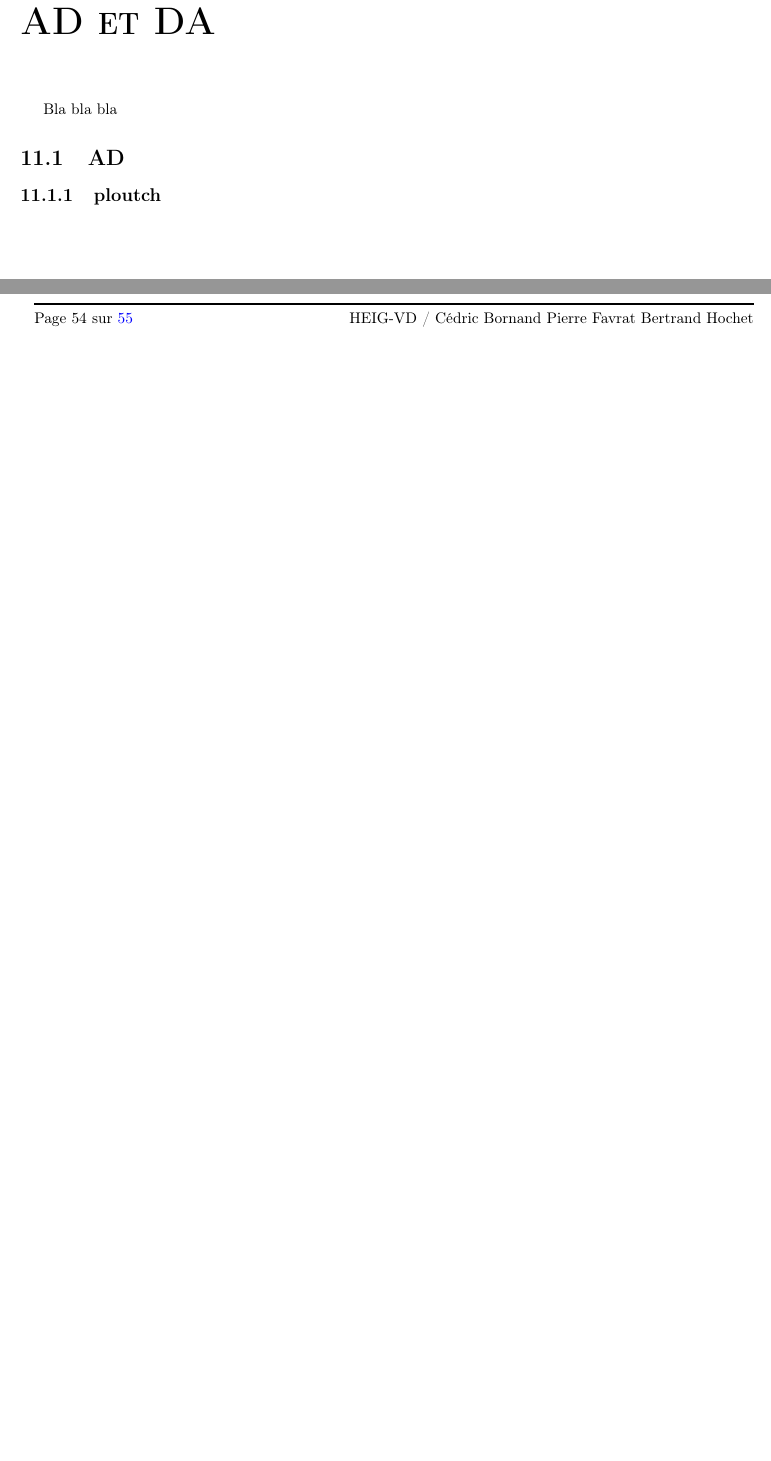
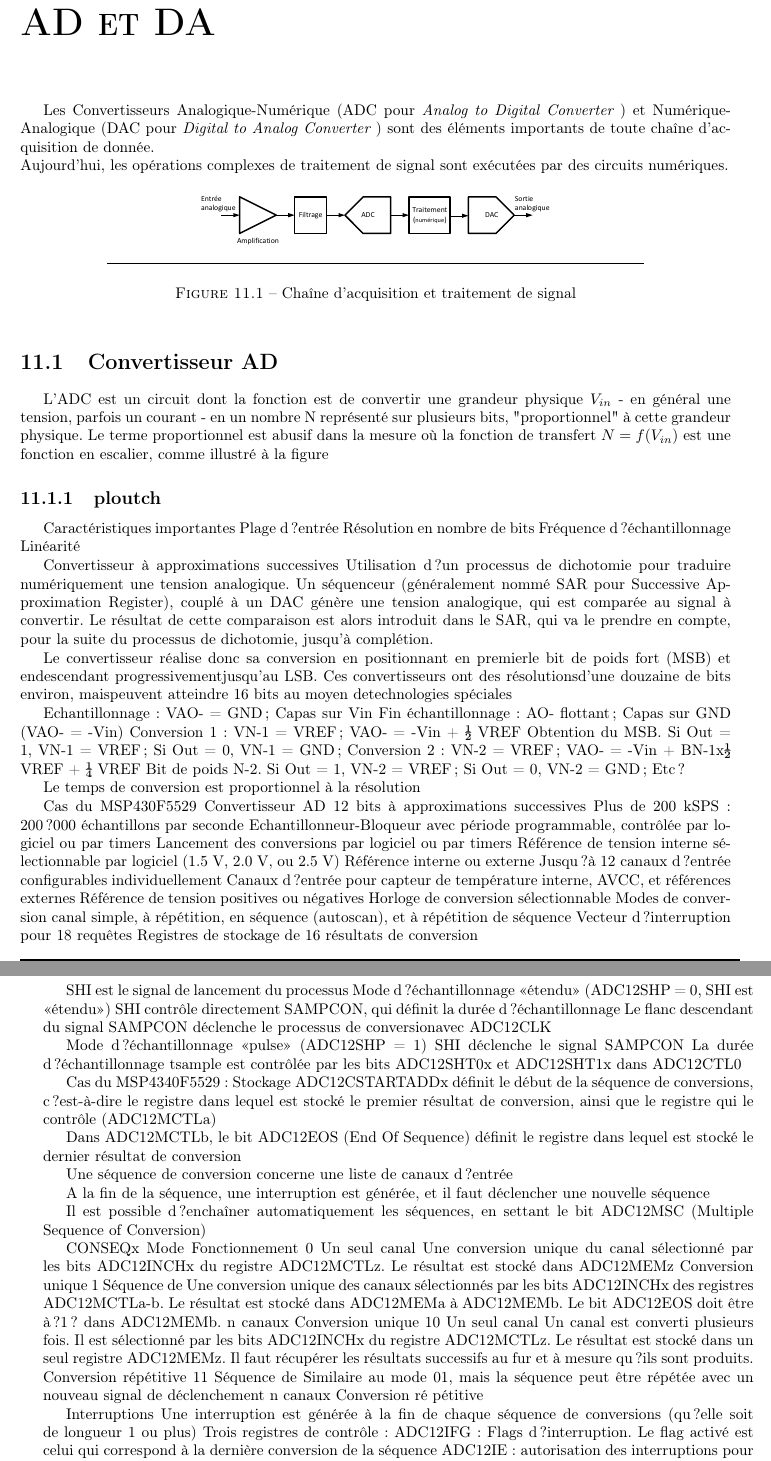
Before and after one commit to heig-tin-info/microinfo-handout, a LaTeX book (Cours_MUI.tex, which reads Chapter_adda.tex): two parts of pages 59 and 60 of 61, joined at a grey line, cut so that both start at the same text, the shorter picture padded with empty space. Compiled offline with pdfLaTeX; the source files are stored in an older character set and shown here as Unicode.

Commit message:
Edition ADDA

```diff
--- a/Chapter_adda.tex
+++ b/Chapter_adda.tex
@@ -1,6 +1,107 @@
 \chapter{\textsc{AD et DA}}
 
-Bla bla bla
+Les Convertisseurs Analogique-Numérique (ADC pour \it Analog to Digital Converter \rm) et Numérique-Analogique (DAC pour \it Digital to Analog Converter \rm) sont des éléments importants de toute chaîne d'acquisition de donnée.\\
+Aujourd'hui, les opérations complexes de traitement de signal sont exécutées par des circuits numériques.
+
+\begin{figure}[htb]
+  \centering
+  \includegraphics [angle=0, width=8cm]{./Figures/Chap11_ADC/Acq_Chain.pdf}
+  \rule{35em}{0.5pt}
+  \caption{Chaîne d'acquisition et traitement de signal}
+  \label{fig:Osc_RC_1}
+\end{figure}
+
+
+\section{Convertisseur AD}
+L'ADC est un circuit dont la fonction est de convertir une grandeur physique $V_{in}$ - en général une tension, parfois un courant - en un nombre N représenté sur plusieurs bits, "proportionnel" à cette grandeur physique.
+Le terme proportionnel est abusif dans la mesure où la fonction de transfert $N = f(V_{in})$ est une fonction en escalier, comme illustré à la figure
+
+
+
+\subsection{ploutch}
+
+Caractéristiques importantes
+Plage d?entrée
+Résolution en nombre de bits
+Fréquence d?échantillonnage
+Linéarité
+
+Convertisseur à approximations successives
+Utilisation d?un processus de dichotomie pour traduire numériquement une tension analogique.
+Un séquenceur (généralement nommé SAR pour Successive Approximation Register), couplé à un DAC génère une tension analogique, qui est comparée au signal à convertir.
+Le résultat de cette comparaison est alors introduit dans le SAR, qui va le prendre en compte, pour la suite du processus de dichotomie, jusqu'à complétion.
+
+Le convertisseur réalise donc sa conversion en positionnant en premierle bit de poids fort (MSB) et endescendant progressivementjusqu'au LSB.
+Ces convertisseurs ont des résolutionsd'une douzaine de bits environ, maispeuvent atteindre 16 bits au moyen detechnologies spéciales
+
+Echantillonnage :	VAO- = GND; Capas sur Vin
+Fin échantillonnage :	AO- flottant; Capas sur GND (VAO- = -Vin)
+Conversion 1 :		VN-1 = VREF ; VAO- = -Vin + ½ VREF 			Obtention du MSB.	Si Out = 1, VN-1 = VREF ;					Si Out = 0, VN-1 = GND ;
+Conversion 2 :		VN-2 = VREF ; VAO- = -Vin + BN-1x½ VREF + ¼ VREF			Bit de poids N-2.	Si Out = 1, VN-2 = VREF ;					Si Out = 0, VN-2 = GND ;
+Etc?
+
+Le temps de conversion est proportionnel à la résolution
+
+Cas du MSP430F5529
+Convertisseur AD 12 bits à approximations successives
+Plus de 200 kSPS : 200?000 échantillons par seconde
+Echantillonneur-Bloqueur avec période programmable, contrôlée par logiciel ou par timers
+Lancement des conversions par logiciel ou par timers
+Référence de tension interne sélectionnable par logiciel (1.5 V, 2.0 V, ou 2.5 V)
+Référence interne ou externe
+Jusqu?à 12 canaux d?entrée configurables individuellement
+Canaux d?entrée pour capteur de température interne, AVCC, et références externes
+Référence de tension positives ou négatives
+Horloge de conversion sélectionnable
+Modes de conversion canal simple, à répétition, en séquence (autoscan), et à répétition de séquence
+Vecteur d?interruption pour 18 requêtes
+Registres de stockage de 16 résultats de conversion
+
+SHI est le signal de lancement du processus
+Mode d?échantillonnage «étendu» (ADC12SHP = 0, SHI est «étendu»)
+SHI contrôle directement SAMPCON, qui définit la durée d?échantillonnage
+Le flanc descendant du signal SAMPCON déclenche le processus de conversionavec ADC12CLK
+
+Mode d?échantillonnage «pulse» (ADC12SHP = 1)
+SHI déclenche le signal SAMPCON
+La durée d?échantillonnage tsample est contrôlée par les bits ADC12SHT0x et ADC12SHT1x dans ADC12CTL0
+
+
+Cas du MSP4340F5529 : Stockage
+ADC12CSTARTADDx définit le début de la séquence de conversions, c?est-à-dire le registre dans lequel est stocké le premier résultat de conversion, ainsi que le registre qui le contrôle (ADC12MCTLa)
+
+Dans ADC12MCTLb, le bit ADC12EOS (End Of Sequence) définit le registre dans lequel est stocké le dernier résultat de conversion
+
+Une séquence de conversion concerne une liste de canaux d?entrée
+
+A la fin de la séquence, une interruption est générée, et il faut déclencher une nouvelle séquence
+
+Il est possible d?enchaîner automatiquement les séquences, en settant le bit ADC12MSC (Multiple Sequence of Conversion)
+
+
+
+CONSEQx	Mode	Fonctionnement
+0	Un seul canal	Une conversion unique du canal sélectionné par les bits ADC12INCHx du registre ADC12MCTLz. Le résultat est stocké dans ADC12MEMz
+	Conversion unique
+1	Séquence de	Une conversion unique des canaux sélectionnés par les bits ADC12INCHx des registres ADC12MCTLa-b. Le résultat est stocké dans ADC12MEMa à ADC12MEMb. Le bit ADC12EOS doit être à ?1? dans ADC12MEMb.
+	n canaux
+	Conversion unique
+10	Un seul canal	Un canal est converti plusieurs fois. Il est sélectionné par les bits ADC12INCHx du registre ADC12MCTLz. Le résultat est stocké dans un seul registre ADC12MEMz. Il faut récupérer les résultats successifs au fur et à mesure qu?ils sont produits.
+	Conversion répétitive
+11	Séquence de	Similaire au mode 01, mais la séquence peut être répétée avec un nouveau signal de déclenchement
+	n canaux
+	Conversion ré pétitive
+
+
+Interruptions
+Une interruption est générée à la fin de chaque séquence de conversions (qu?elle soit de longueur 1 ou  plus)
+Trois registres de contrôle:
+ADC12IFG : Flags d?interruption. Le flag activé est celui qui correspond à la dernière conversion de la séquence
+ADC12IE : autorisation des interruptions pour chaque registre de ontrôle de conversion
+ADC12IV : contient le «vecteur d?interruption, qui doit être testé au moyen d?une instruction de type switch...case
+
+
+
 
 
 \section{AD}
```
Also changed, not shown: 1 other file.
